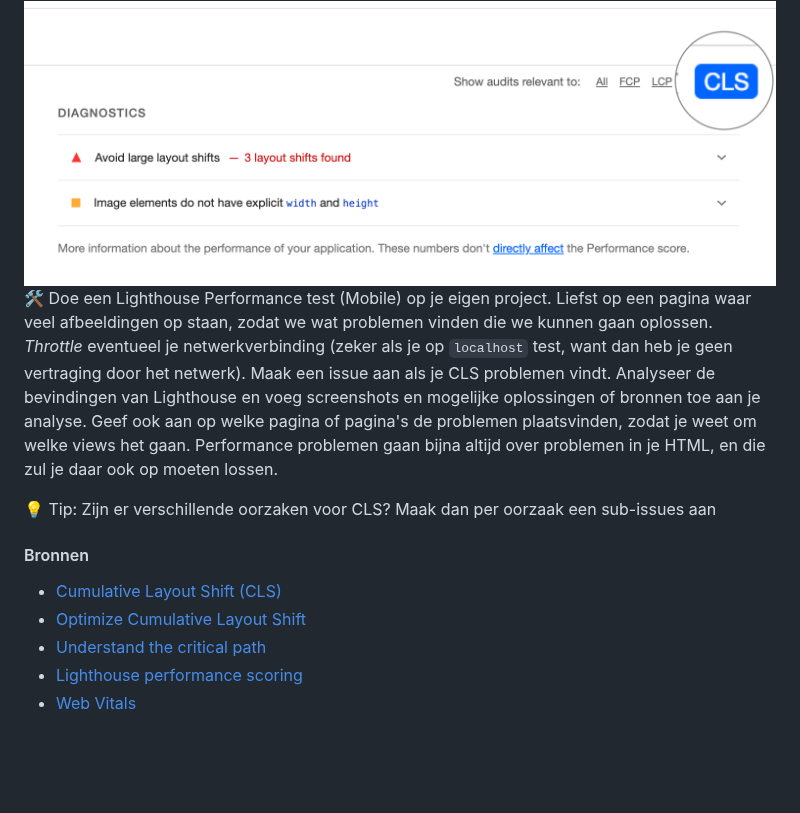
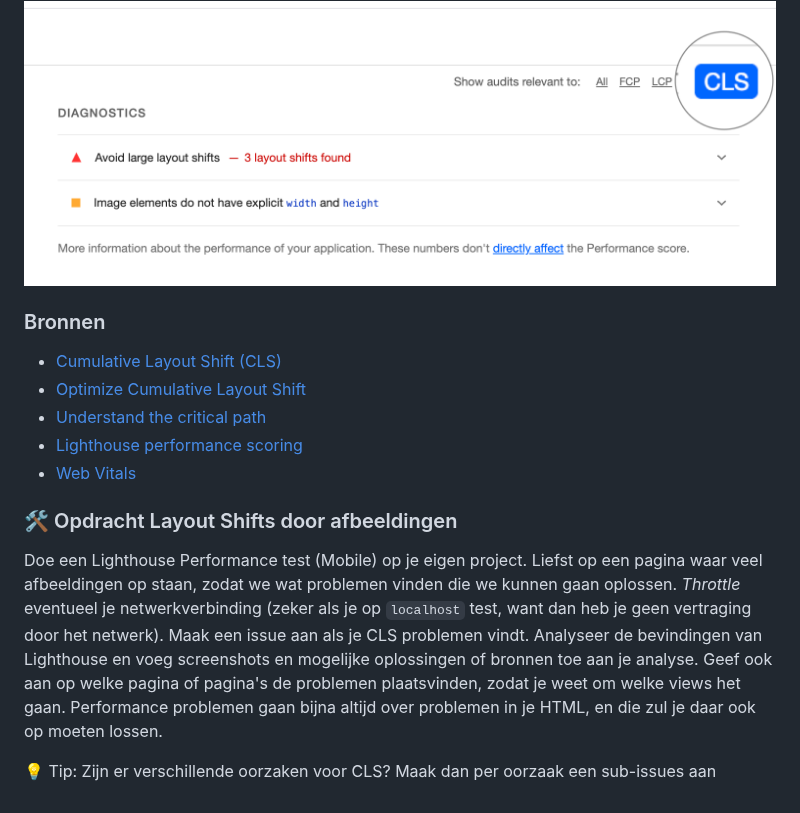
Before and after one commit to fdnd-task/enhanced-website, a Markdown page: docs/layout-shift.md, the part around the change. GitHub-like rendering; blank space fills up the shorter version.

Commit message:
Toevoegen opdracht titel layout-shift.md

```diff
--- a/docs/layout-shift.md
+++ b/docs/layout-shift.md
@@ -46,19 +46,21 @@ Je kunt in Lighthouse filteren op specifieke Web Vitals, wat voor deze opdracht
 
 <img width="800" src="lighthouse-cls-focus.png" alt="">
 
-🛠️ Doe een Lighthouse Performance test (Mobile) op je eigen project. Liefst op een pagina waar veel afbeeldingen op staan, zodat we wat problemen vinden die we kunnen gaan oplossen. _Throttle_ eventueel je netwerkverbinding (zeker als je op `localhost` test, want dan heb je geen vertraging door het netwerk). Maak een issue aan als je CLS problemen vindt. Analyseer de bevindingen van Lighthouse en voeg screenshots en mogelijke oplossingen of bronnen toe aan je analyse. Geef ook aan op welke pagina of pagina's de problemen plaatsvinden, zodat je weet om welke views het gaan. Performance problemen gaan bijna altijd over problemen in je HTML, en die zul je daar ook op moeten lossen.
-
-💡 Tip: Zijn er verschillende oorzaken voor CLS? Maak dan per oorzaak een sub-issues aan
-
-
-
-#### Bronnen
+### Bronnen
 
 - [Cumulative Layout Shift (CLS)](https://web.dev/articles/cls)
 - [Optimize Cumulative Layout Shift](https://web.dev/articles/optimize-cls)
 - [Understand the critical path](https://web.dev/learn/performance/understanding-the-critical-path)
 - [Lighthouse performance scoring](https://developer.chrome.com/docs/lighthouse/performance/)
 - [Web Vitals](https://web.dev/articles/vitals)
+
+
+### 🛠️ Opdracht Layout Shifts door afbeeldingen
+Doe een Lighthouse Performance test (Mobile) op je eigen project. Liefst op een pagina waar veel afbeeldingen op staan, zodat we wat problemen vinden die we kunnen gaan oplossen. _Throttle_ eventueel je netwerkverbinding (zeker als je op `localhost` test, want dan heb je geen vertraging door het netwerk). Maak een issue aan als je CLS problemen vindt. Analyseer de bevindingen van Lighthouse en voeg screenshots en mogelijke oplossingen of bronnen toe aan je analyse. Geef ook aan op welke pagina of pagina's de problemen plaatsvinden, zodat je weet om welke views het gaan. Performance problemen gaan bijna altijd over problemen in je HTML, en die zul je daar ook op moeten lossen.
+
+💡 Tip: Zijn er verschillende oorzaken voor CLS? Maak dan per oorzaak een sub-issues aan
+
+
 
 <!--
 
```
